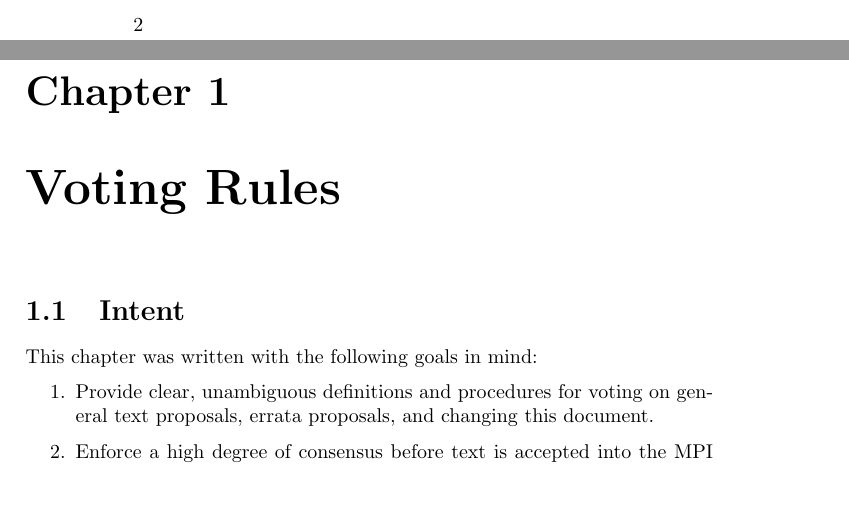
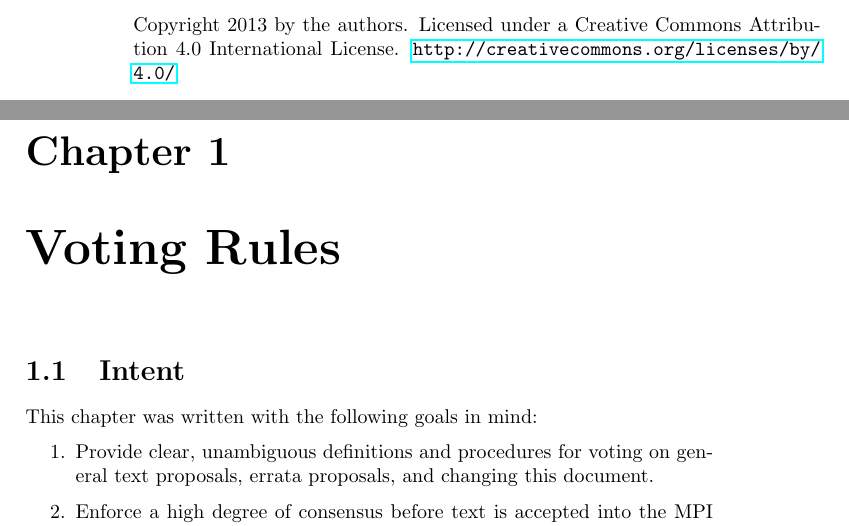
Before and after one commit to openshmem-org/procedures, a LaTeX thesis (procedures.tex): two parts of pages 2 and 3 of 11, joined at a grey line, cut at the place of the change, the shorter picture padded with empty space. Compiled offline with pdfLaTeX.

Commit message:
Updated with copyright
git-svn-id: https://svn.mpi-forum.org/svn/mpi-forum-docs/approved@1904 9732a12a-f544-0410-b3d1-b0d095a9dd6f

```diff
--- a/procedures.tex
+++ b/procedures.tex
@@ -2,9 +2,10 @@
 
 \usepackage{units}
 \usepackage{color}
+\usepackage[pdftex]{hyperref}
 
-\newenvironment{rationale}{\begin{list}{}{}\item[]{\it Rationale.}
-}{{\rm ({\it End of rationale.})} \end{list}}
+\newenvironment{rationale}{\begin{list}{}{}\item[]\textit{Rationale.}
+}{{\rm (\textit{End of rationale.})} \end{list}}
 
 \begin{document}
 
@@ -12,7 +13,14 @@
 Version 1.3}
 \author{The MPI Forum}
 \date{Effective: March 15, 2013}
+
 \maketitle
+
+\null\vfill
+\thispagestyle{empty}
+\noindent
+Copyright 2013 by the authors. Licensed under a Creative Commons Attribution
+4.0 International License. \url{http://creativecommons.org/licenses/by/4.0/}
 
 %%%%%%%%%%%%%%%%%%%%%%%%%%%%%%%%%%%%%%%%%%%%%%%%%%%%%%%%%%%%%%%%%%%%%%%%%%%
 
```
